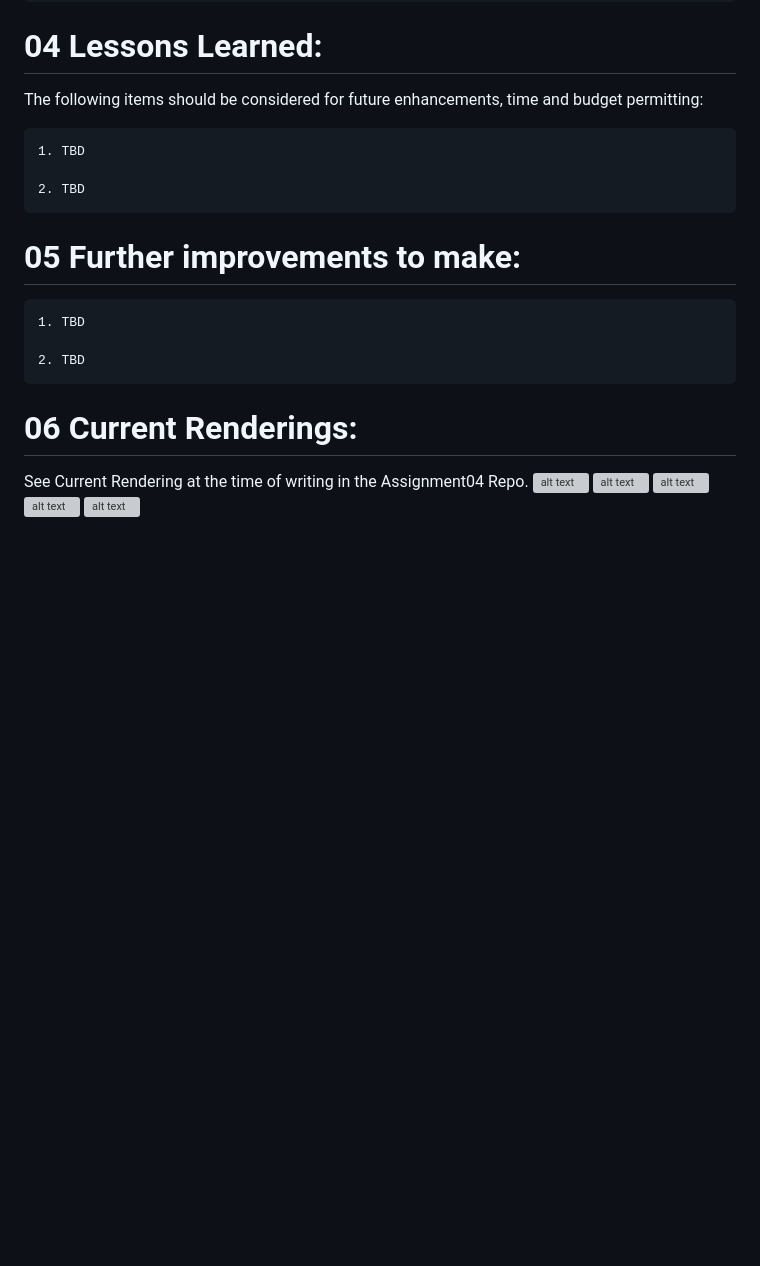
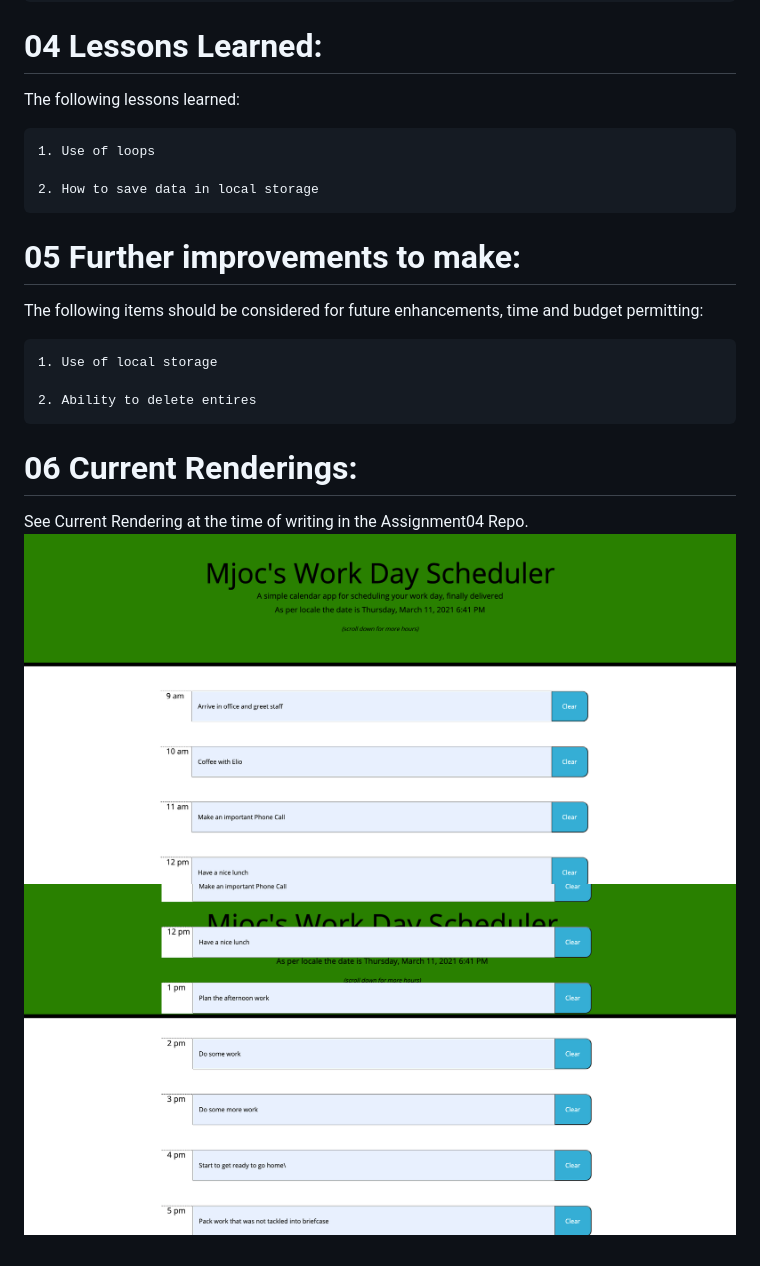
Before and after one commit to Emjayosee/5_Day_Planner, a Markdown page: README.md, the part around the change printed below. Drawn GitHub-style; pictures changed too: Assets/Images/Afternoon.png (added), Assets/Images/Morning.png (added); blank space fills up the shorter version; grey boxes are pictures that could not be loaded.

```diff
--- a/README.md
+++ b/README.md
@@ -88,25 +74,24 @@ Submitted: February -- 2021, Michael O'Connor, WebDev Wannabe, 604 765-6061
 
 # 04 Lessons Learned:
 
-The following items should be considered for future enhancements, time and budget permitting:
+The following lessons learned:
 
-    1. TBD
+    1. Use of loops
 
-    2. TBD
+    2. How to save data in local storage
 
 
 # 05 Further improvements to make:
 
-    1. TBD
+The following items should be considered for future enhancements, time and budget permitting:
 
-    2. TBD
+    1. Use of local storage
+
+    2. Ability to delete entires
 
 
 # 06 Current Renderings:
 
 See Current Rendering at the time of writing in the Assignment04 Repo.
-![alt text](Assets/Images/StartScreenEMpty.png)
-![alt text](Assets/Images/StartScreenWIthName.png)
-![alt text](Assets/Images/Question.png)
-![alt text](Assets/Images/QuestionCorrect.png)
-![alt text](Assets/Images/GameOverScreen.png)
+![alt text](Assets/Images/Morning.png)
+![alt text](Assets/Images/Afternoon.png)
```
Also changed, not shown: other parts of README.md (+26 -40 lines), Assets/Required.md (renamed from Assets/README.md), 3 other files.
